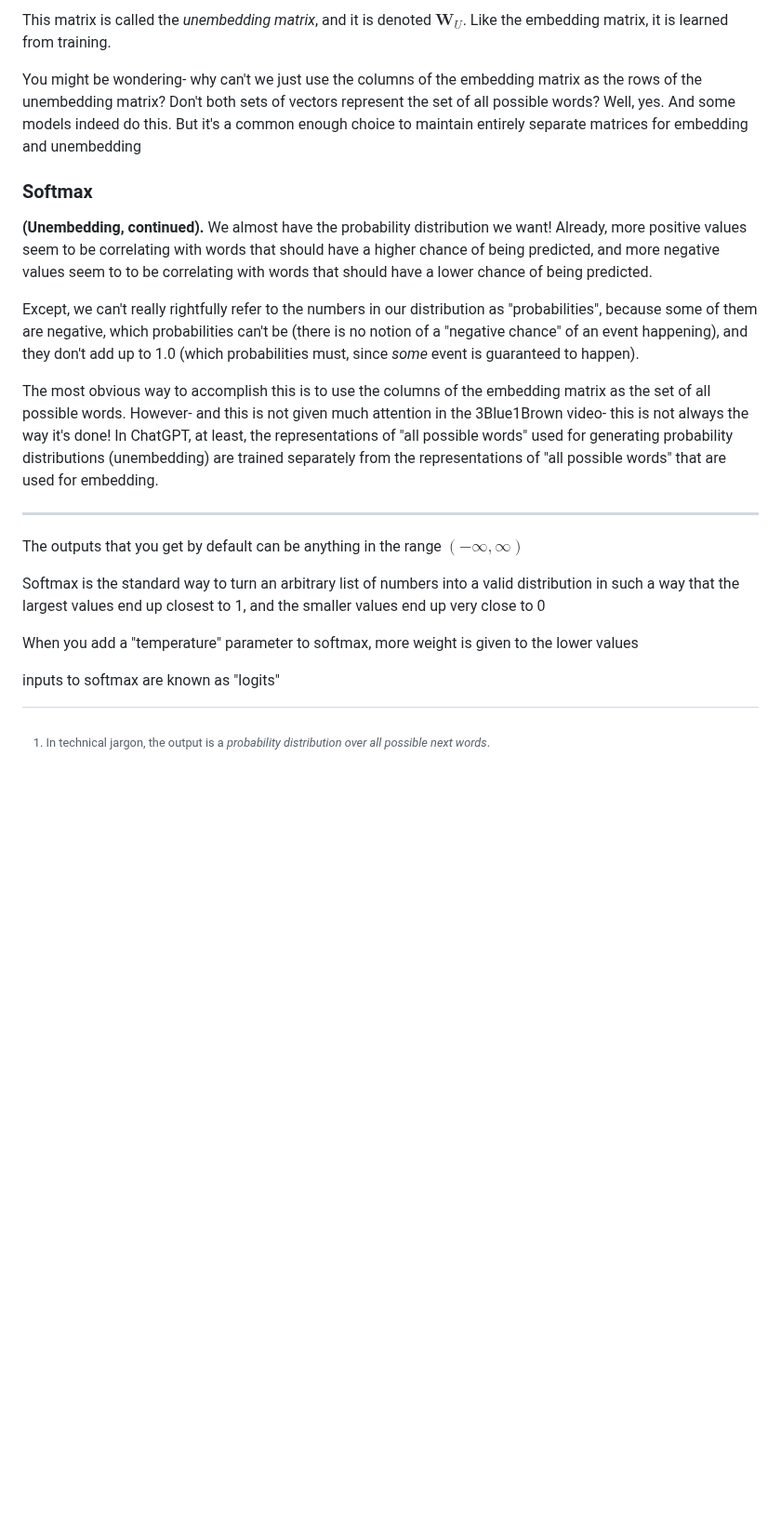
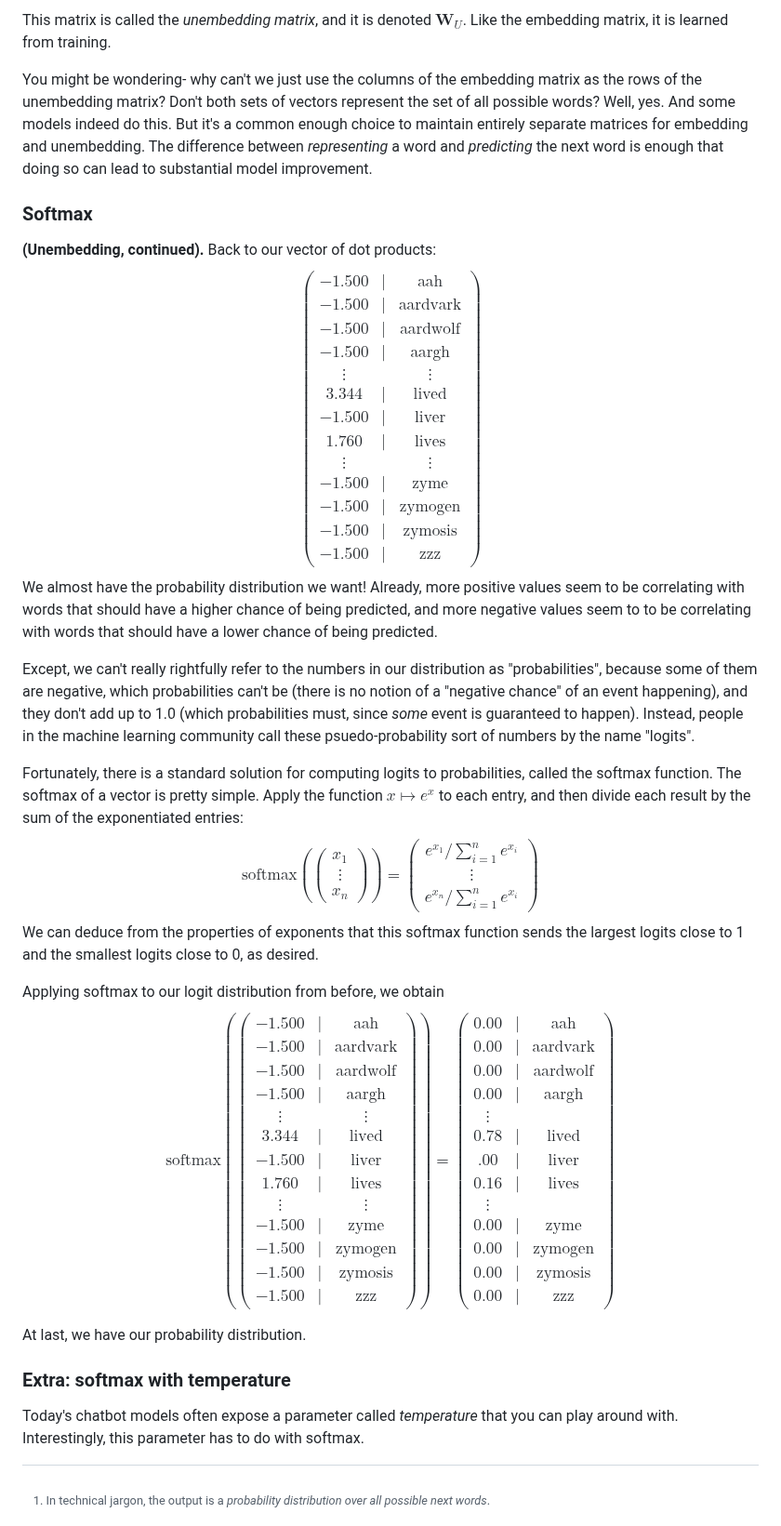
Before and after one commit to rossgk2/3b1b_aiml, a Markdown page: source/Transformers, the tech behind LLMs.md, the part around one of its changes. Shown at 93% size. Drawn GitHub-style; blank space fills up the shorter version.

```diff
--- a/source/Transformers, the tech behind LLMs.md
+++ b/source/Transformers, the tech behind LLMs.md
@@ -200,26 +200,77 @@ $$
 $$
 This matrix is called the *unembedding matrix*, and it is denoted $\mathbf{W}_U$. Like the embedding matrix, it is learned from training.
 
-You might be wondering- why can't we just use the columns of the embedding matrix as the rows of the unembedding matrix? Don't both sets of vectors represent the set of all possible words? Well, yes. And some models indeed do this. But it's a common enough choice to maintain entirely separate matrices for embedding and unembedding
+You might be wondering- why can't we just use the columns of the embedding matrix as the rows of the unembedding matrix? Don't both sets of vectors represent the set of all possible words? Well, yes. And some models indeed do this. But it's a common enough choice to maintain entirely separate matrices for embedding and unembedding. The difference between *representing* a word and *predicting* the next word is enough that doing so can lead to substantial model improvement.
 
 ### Softmax
 
-**(Unembedding, continued).** We almost have the probability distribution we want! Already, more positive values seem to be correlating with words that should have a higher chance of being predicted, and more negative values seem to to be correlating with words that should have a lower chance of being predicted.
+**(Unembedding, continued).** Back to our vector of dot products:
+$$
+\begin{pmatrix}
+    -1.500 & | & \text{aah} \\
+    -1.500 & | & \text{aardvark} \\
+    -1.500 & | & \text{aardwolf} \\
+    -1.500 & | & \text{aargh} \\
+    \vdots &   & \vdots \\
+     3.344 & | & \text{lived} \\
+    -1.500 & | & \text{liver} \\
+     1.760 & | & \text{lives} \\
+    \vdots &   & \vdots \\
+    -1.500 & | & \text{zyme} \\
+    -1.500 & | & \text{zymogen} \\
+    -1.500 & | & \text{zymosis} \\
+    -1.500 & | & \text{zzz}
+\end{pmatrix}
+$$
+We almost have the probability distribution we want! Already, more positive values seem to be correlating with words that should have a higher chance of being predicted, and more negative values seem to to be correlating with words that should have a lower chance of being predicted.
 
-Except, we can't really rightfully refer to the numbers in our distribution as "probabilities", because some of them are negative, which probabilities can't be (there is no notion of a "negative chance" of an event happening), and they don't add up to 1.0 (which probabilities must, since *some* event is guaranteed to happen).
+Except, we can't really rightfully refer to the numbers in our distribution as "probabilities", because some of them are negative, which probabilities can't be (there is no notion of a "negative chance" of an event happening), and they don't add up to 1.0 (which probabilities must, since *some* event is guaranteed to happen). Instead, people in the machine learning community call these psuedo-probability sort of numbers by the name "logits".
 
+Fortunately, there is a standard solution for computing logits to probabilities, called the softmax function. The softmax of a vector is pretty simple. Apply the function $x \mapsto e^x$ to each entry, and then divide each result by the sum of the exponentiated entries:
+$$
+\text{softmax} \left( \begin{pmatrix} x_1 \\ \vdots \\ x_n \end{pmatrix} \right)
+=
+\begin{pmatrix} e^{x_1}/\sum_{i = 1}^n e^{x_i} \\ \vdots \\ e^{x_n}/\sum_{i = 1}^n e^{x_i} \end{pmatrix}
+$$
+We can deduce from the properties of exponents that this softmax function sends the largest logits close to 1 and the smallest logits close to 0, as desired.
 
+Applying softmax to our logit distribution from before, we obtain
+$$
+\text{softmax}\left(\begin{pmatrix}
+    -1.500 & | & \text{aah} \\
+    -1.500 & | & \text{aardvark} \\
+    -1.500 & | & \text{aardwolf} \\
+    -1.500 & | & \text{aargh} \\
+    \vdots &   & \vdots \\
+     3.344 & | & \text{lived} \\
+    -1.500 & | & \text{liver} \\
+     1.760 & | & \text{lives} \\
+    \vdots &   & \vdots \\
+    -1.500 & | & \text{zyme} \\
+    -1.500 & | & \text{zymogen} \\
+    -1.500 & | & \text{zymosis} \\
+    -1.500 & | & \text{zzz}
+\end{pmatrix}\right)
+=
+\begin{pmatrix}
+    0.00 & | & \text{aah} \\
+    0.00 & | & \text{aardvark} \\
+    0.00 & | & \text{aardwolf} \\
+    0.00 & | & \text{aargh} \\
+    \vdots \\
+    0.78 & | & \text{lived} \\
+    .00 & | & \text{liver} \\
+    0.16 & | & \text{lives} \\
+    \vdots \\
+    0.00 & | & \text{zyme} \\
+    0.00 & | & \text{zymogen} \\
+    0.00 & | & \text{zymosis} \\
+    0.00 & | & \text{zzz}
+\end{pmatrix}
+$$
 
-The most obvious way to accomplish this is to use the columns of the embedding matrix as the set of all possible words. However- and this is not given much attention in the 3Blue1Brown video- this is not always the way it's done! In ChatGPT, at least, the representations of "all possible words" used for generating probability distributions (unembedding) are trained separately from the representations of "all possible words" that are used for embedding.
+At last, we have our probability distribution.
 
----
+### Extra: softmax with temperature
 
-
-
-The outputs that you get by default can be anything in the range $(-\infty, \infty)$
-
-Softmax is the standard way to turn an arbitrary list of numbers into a valid distribution in such a way that the largest values end up closest to 1, and the smaller values end up very close to 0
-
-When you add a "temperature" parameter to softmax, more weight is given to the lower values
-
-inputs to softmax are known as "logits"
+Today's chatbot models often expose a parameter called *temperature* that you can play around with. Interestingly, this parameter has to do with softmax.
```
Also changed, not shown: other parts of source/Transformers, the tech behind LLMs.md (+13 -13 lines).
